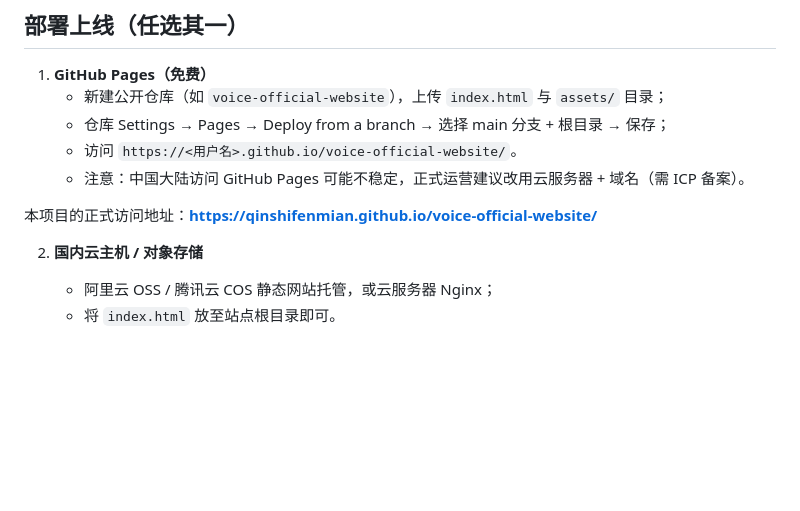
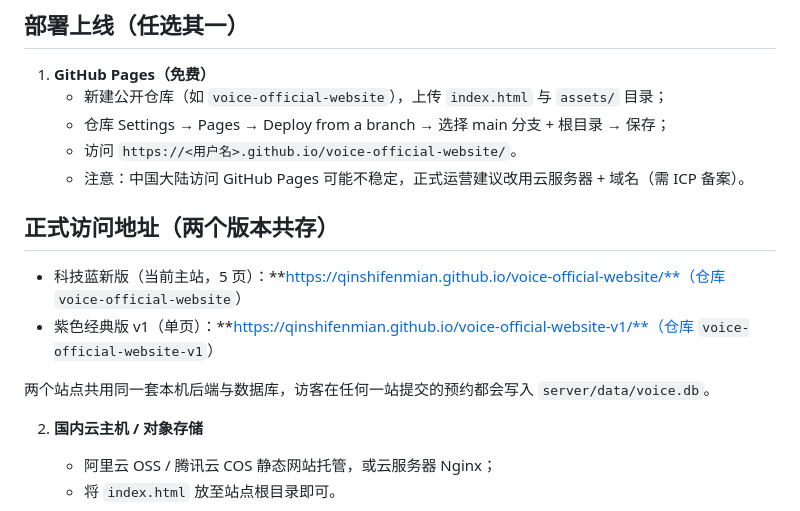
Before and after one commit to qinshifenmian/voice-official-website, a Markdown page: README.md, the part around the change. GitHub-like rendering; blank space fills up the shorter version.

Commit message:
README：补充两个版本共存的访问地址

```diff
--- a/README.md
+++ b/README.md
@@ -29,7 +29,12 @@
    - 访问 `https://<用户名>.github.io/voice-official-website/`。
    - 注意：中国大陆访问 GitHub Pages 可能不稳定，正式运营建议改用云服务器 + 域名（需 ICP 备案）。
 
-本项目的正式访问地址：**https://qinshifenmian.github.io/voice-official-website/**
+## 正式访问地址（两个版本共存）
+
+- 科技蓝新版（当前主站，5 页）：**https://qinshifenmian.github.io/voice-official-website/**（仓库 `voice-official-website`）
+- 紫色经典版 v1（单页）：**https://qinshifenmian.github.io/voice-official-website-v1/**（仓库 `voice-official-website-v1`）
+
+两个站点共用同一套本机后端与数据库，访客在任何一站提交的预约都会写入 `server/data/voice.db`。
 
 2. **国内云主机 / 对象存储**
    - 阿里云 OSS / 腾讯云 COS 静态网站托管，或云服务器 Nginx；
```
